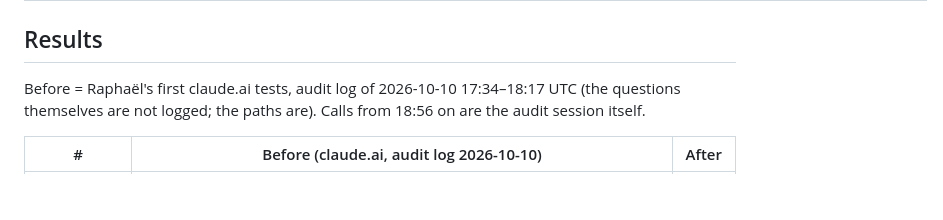
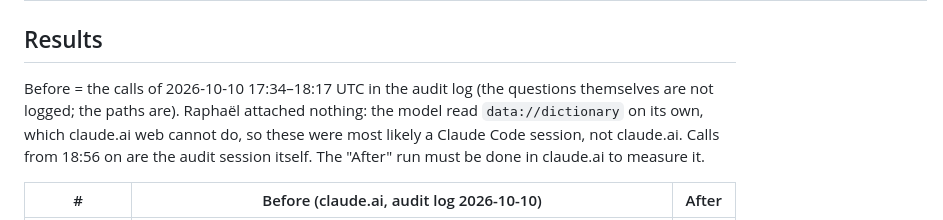
Before and after one commit to raphaelpflieger/tipis-data-mcp, a Markdown page: docs/eval-questions.md, the part around the change. Rendered like a GitHub page; blank space fills up the shorter version.

```diff
--- a/docs/eval-questions.md
+++ b/docs/eval-questions.md
@@ -27,8 +27,10 @@ Scoring per question: **calls** (tool calls before the answer), **errors** (fail
 
 ## Results
 
-Before = Raphaël's first claude.ai tests, audit log of 2026-10-10 17:34–18:17 UTC (the questions
-themselves are not logged; the paths are). Calls from 18:56 on are the audit session itself.
+Before = the calls of 2026-10-10 17:34–18:17 UTC in the audit log (the questions themselves are not
+logged; the paths are). Raphaël attached nothing: the model read `data://dictionary` on its own, which
+claude.ai web cannot do, so these were most likely a Claude Code session, not claude.ai. Calls from
+18:56 on are the audit session itself. The "After" run must be done in claude.ai to measure it.
 
 | # | Before (claude.ai, audit log 2026-10-10) | After |
 |---|---|---|
```
Also changed, not shown: README.md (+4 -1 lines).
